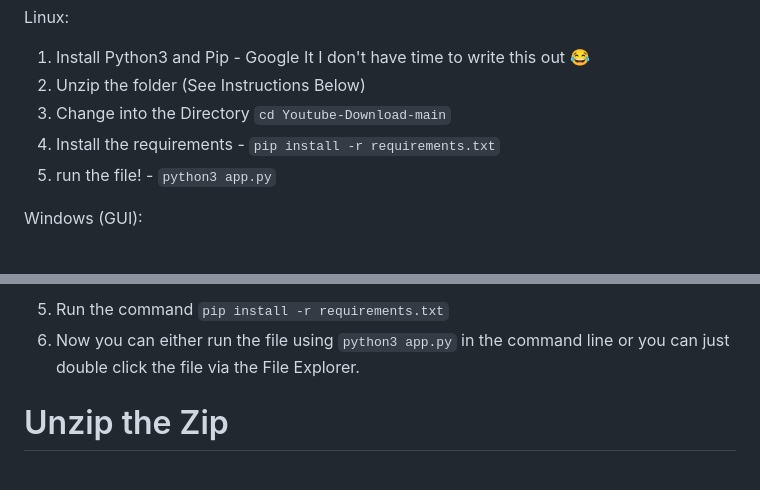
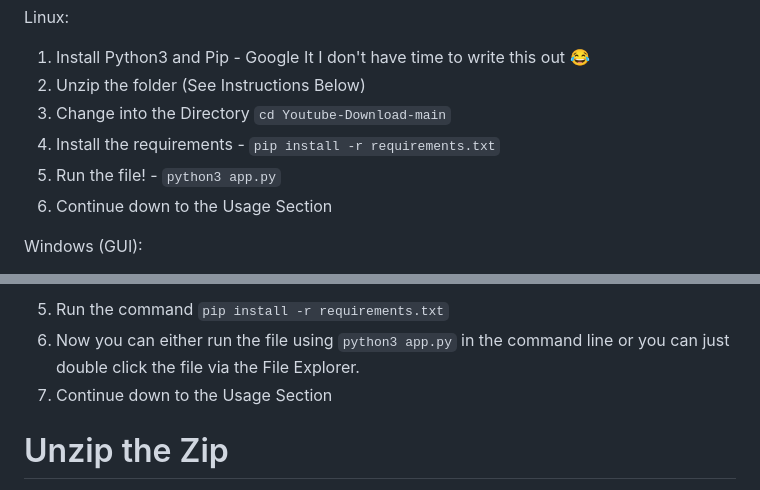
Before and after one commit to OfficialJavaScript/Youtube-Download, a Markdown page: README.md, 2 parts joined by grey strips. Rendered like a GitHub page.

````diff
--- a/README.md
+++ b/README.md
@@ -16,7 +16,8 @@ Linux:
 3. Unzip the folder (See Instructions Below)
 4. Change into the Directory ```cd Youtube-Download-main```
 5. Install the requirements - ```pip install -r requirements.txt```
-6. run the file! - ```python3 app.py```
+6. Run the file! - ```python3 app.py```
+7. Continue down to the Usage Section
 
 Windows (GUI):
 1. Install Python3 - This can be found in the Windows Store (Find instructions elsewhere on how to install.)
@@ -30,6 +31,7 @@ https://github.com/OfficialJavaScript/Youtube-Download/assets/51689500/20f1ccdc-
 
 5. Run the command ```pip install -r requirements.txt```
 6. Now you can either run the file using ```python3 app.py``` in the command line or you can just double click the file via the File Explorer.
+7. Continue down to the Usage Section
 
 # Unzip the Zip #
 
````
